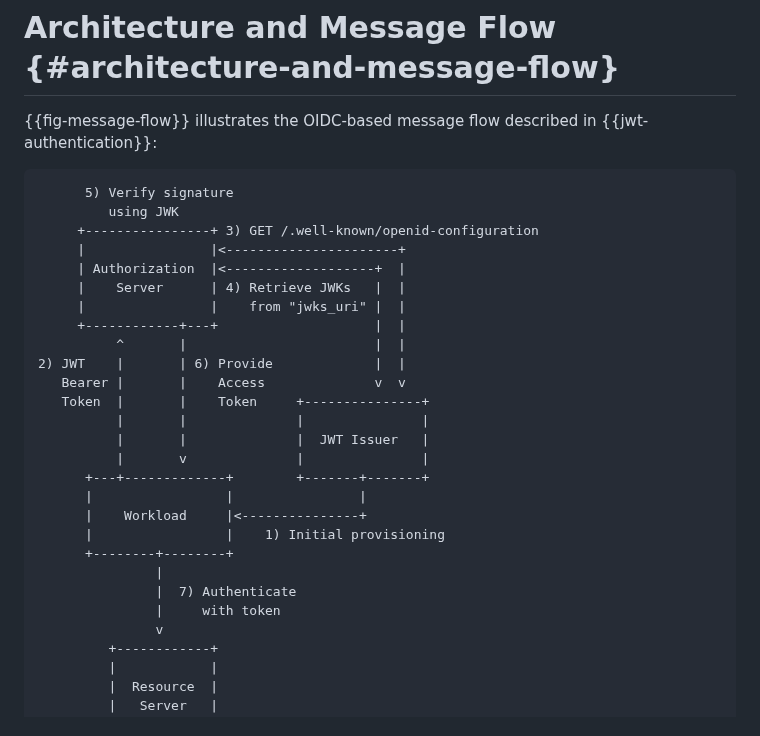
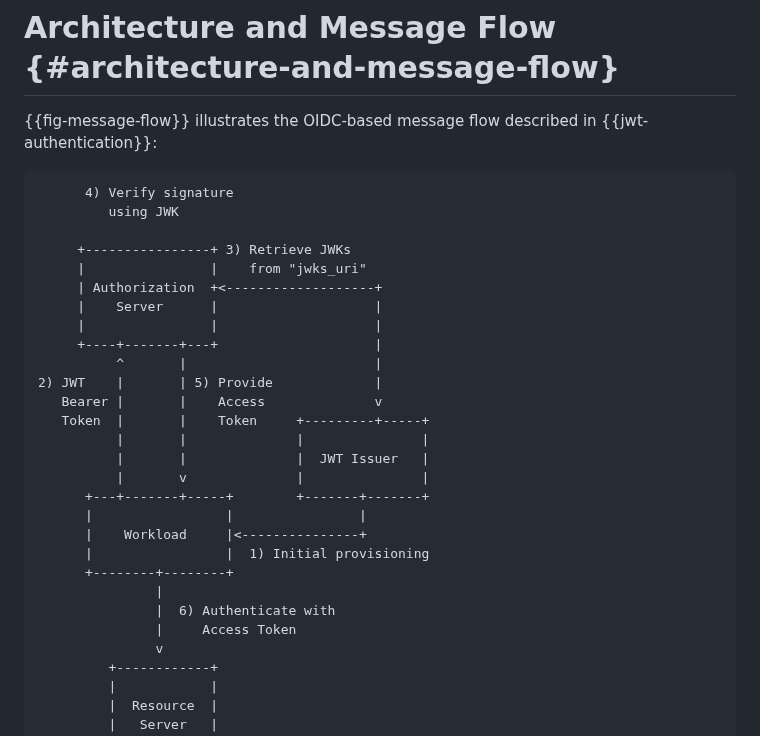
Before and after one commit to heymarcel/draft-ietf-wimse-headless-jwt-authentication, a Markdown page: draft-levy-wimse-headless-jwt-authentication-practices.md, the part around the change. Rendered like a GitHub page.

Commit message:
Simplify diagram, closes #3

```diff
--- a/draft-levy-wimse-headless-jwt-authentication-practices.md
+++ b/draft-levy-wimse-headless-jwt-authentication-practices.md
@@ -102,29 +102,30 @@ order to obtain consistency and promote interoperability in industry.
 {{fig-message-flow}} illustrates the OIDC-based message flow described in {{jwt-authentication}}:
 
 ~~~ aasvg
-      5) Verify signature
+      4) Verify signature
          using JWK
-     +----------------+ 3) GET /.well-known/openid-configuration
-     |                |<----------------------+
-     | Authorization  |<-------------------+  |
-     |    Server      | 4) Retrieve JWKs   |  |
-     |                |    from "jwks_uri" |  |
-     +------------+---+                    |  |
-          ^       |                        |  |
-2) JWT    |       | 6) Provide             |  |
-   Bearer |       |    Access              v  v
-   Token  |       |    Token     +---------------+
+
+     +----------------+ 3) Retrieve JWKs
+     |                |    from "jwks_uri"
+     | Authorization  +<-------------------+
+     |    Server      |                    |
+     |                |                    |
+     +----+-------+---+                    |
+          ^       |                        |
+2) JWT    |       | 5) Provide             |
+   Bearer |       |    Access              v
+   Token  |       |    Token     +---------+-----+
           |       |              |               |
           |       |              |  JWT Issuer   |
           |       v              |               |
-      +---+-------------+        +-------+-------+
+      +---+-------+-----+        +-------+-------+
       |                 |                |
       |    Workload     |<---------------+
-      |                 |    1) Initial provisioning
+      |                 |  1) Initial provisioning
       +--------+--------+
                |
-               |  7) Authenticate
-               |     with token
+               |  6) Authenticate with
+               |     Access Token
                v
          +------------+
          |            |
```
